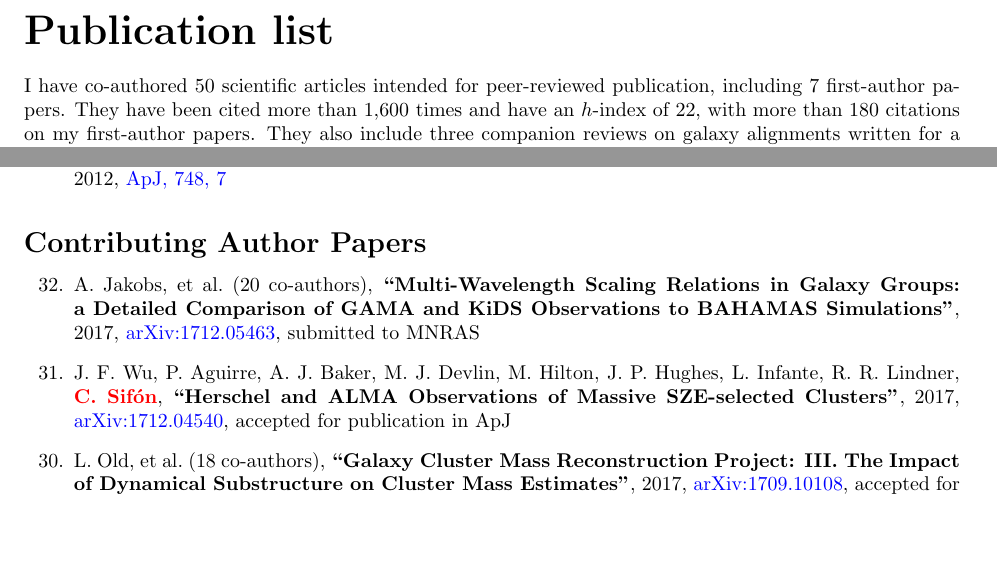
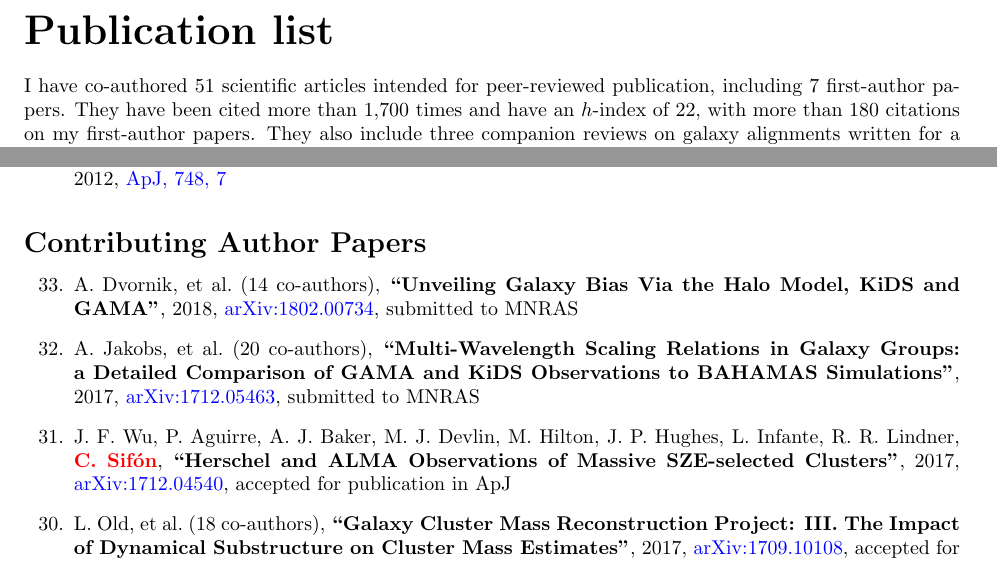
Before and after one commit to cristobal-sifon/cv, a LaTeX document (Sifon_publications.tex): two parts of pages 1 and 2 of 4, joined at a grey line, cut so that both start at the same text, the shorter picture padded with empty space. Compiled offline with pdfLaTeX.

Commit message:
dvornik et al.

```diff
--- a/Sifon_publications.tex
+++ b/Sifon_publications.tex
@@ -49,8 +49,8 @@
 {\bf\huge Publication list}\\
 
 \noindent
-I have co-authored 50 scientific articles intended for peer-reviewed publication,
-including 7 first-author papers. They have been cited more than 1,600 times and
+I have co-authored 51 scientific articles intended for peer-reviewed publication,
+including 7 first-author papers. They have been cited more than 1,700 times and
 have an $h$-index of 22, with more than 180 citations on my first-author papers.
 They also include three companion reviews on galaxy alignments written for a
 special issue of Space Science Reviews (B.\ Joachimi et al.\ 2015, A.\ Kiessling
@@ -238,6 +238,13 @@ Merging Cluster at Redshift 0.87},
 \vspace{-0.5cm}
 \begin{etaremune}
 
+\item
+A.~Dvornik, \etal{14}
+% K.~Kuijken, H.~Hoekstra, P.~Schneider, A.~Amon, R.~Nakajima, M.~Viola, A.~Choi,
+% T.~Erben, D.~J.~Farrow, C.~Heymans, H.~Hildebrandt, \myself, L.~Wang,
+\paper{Unveiling Galaxy Bias Via the Halo Model, KiDS and GAMA},
+2018, \href{http://adsabs.harvard.edu/abs/2018arXiv180200734D}{arXiv:1802.00734},
+\submitted{\mnras}
 
 \item
 A.~Jakobs, \etal{20}
```
Also changed, not shown: Sifon_publications.pdf, Sifon_publications.tex (4 more changed lines).
